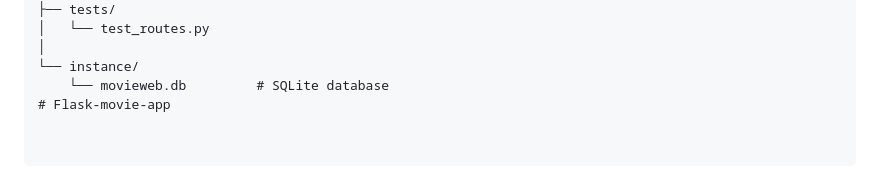
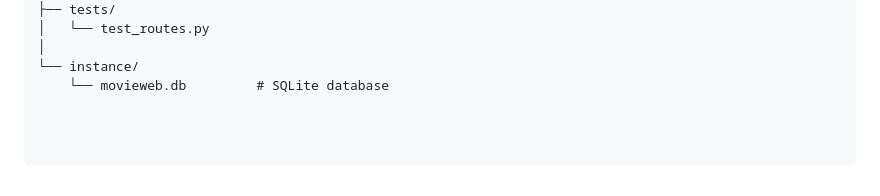
Before and after one commit to Chiomalina/Flask-movie-app, a Markdown page: README.md, the part around the change. Drawn GitHub-style.

Commit message:
Remove Flask-movie-app header from README

```diff
--- a/README.md
+++ b/README.md
@@ -148,4 +148,3 @@ Flask_Movie_App/
 │
 └── instance/
     └── movieweb.db         # SQLite database
-# Flask-movie-app
```
